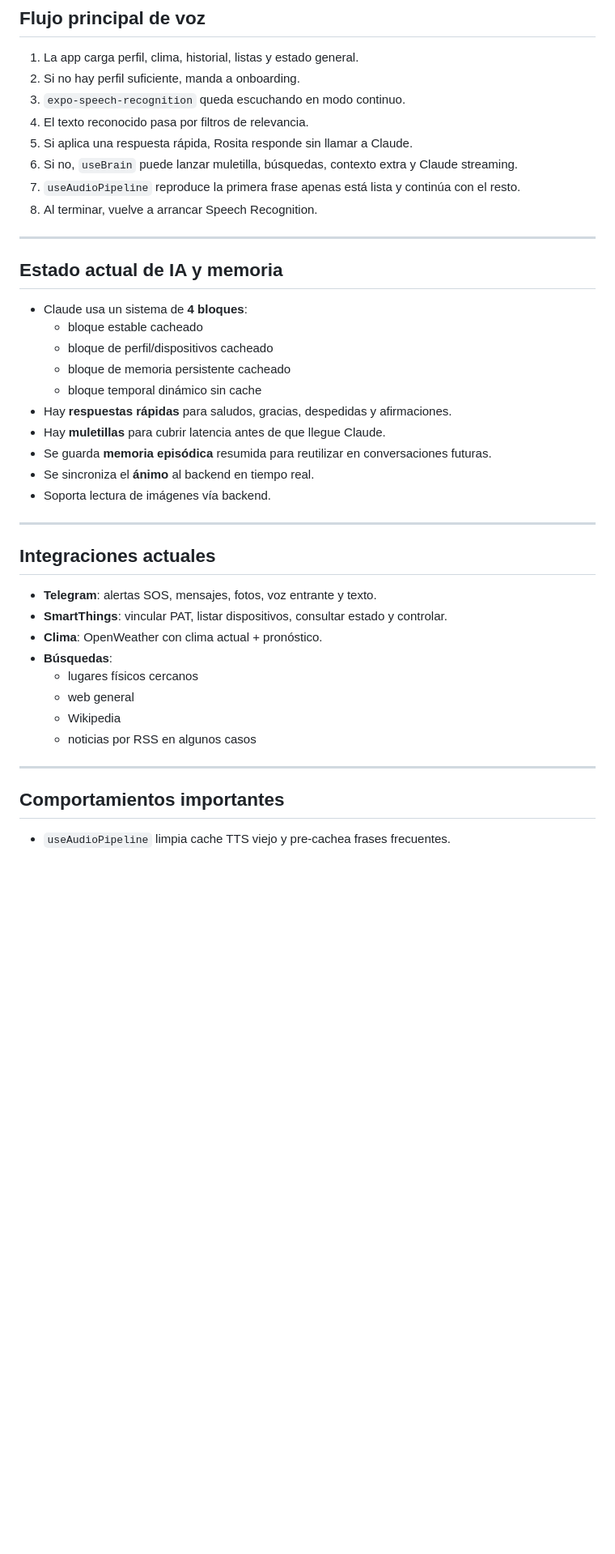
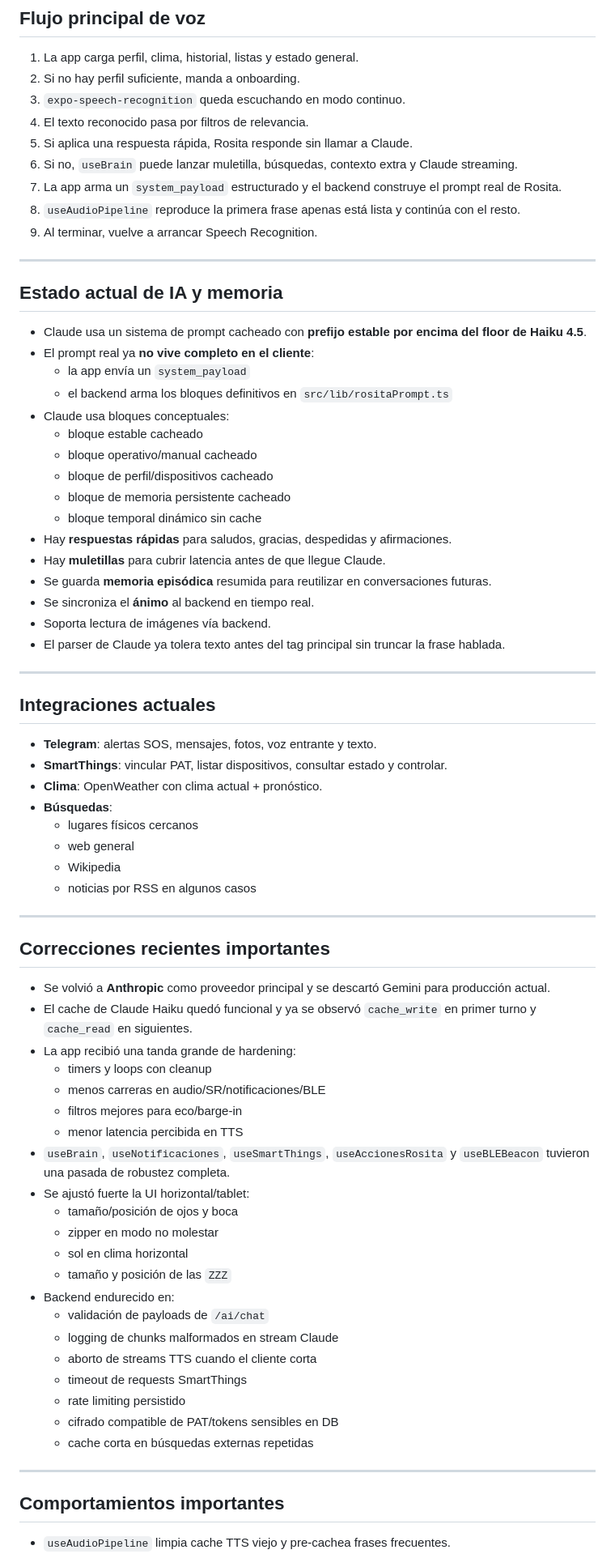
Before and after one commit to maxivalli/compan-IA, a Markdown page: CLAUDE.md, the part around one of its changes. Shown at 81% size. Rendered like a GitHub page; blank space fills up the shorter version.

```diff
--- a/CLAUDE.md
+++ b/CLAUDE.md
@@ -128,15 +136,21 @@ Nota: documentación vieja todavía menciona `EXPO_PUBLIC_APP_API_KEY`, `EXPO_PU
 4. El texto reconocido pasa por filtros de relevancia.
 5. Si aplica una respuesta rápida, Rosita responde sin llamar a Claude.
 6. Si no, `useBrain` puede lanzar muletilla, búsquedas, contexto extra y Claude streaming.
-7. `useAudioPipeline` reproduce la primera frase apenas está lista y continúa con el resto.
-8. Al terminar, vuelve a arrancar Speech Recognition.
+7. La app arma un `system_payload` estructurado y el backend construye el prompt real de Rosita.
+8. `useAudioPipeline` reproduce la primera frase apenas está lista y continúa con el resto.
+9. Al terminar, vuelve a arrancar Speech Recognition.
 
 ---
 
 ## Estado actual de IA y memoria
 
-- Claude usa un sistema de **4 bloques**:
+- Claude usa un sistema de prompt cacheado con **prefijo estable por encima del floor de Haiku 4.5**.
+- El prompt real ya **no vive completo en el cliente**:
+  - la app envía un `system_payload`
+  - el backend arma los bloques definitivos en `src/lib/rositaPrompt.ts`
+- Claude usa bloques conceptuales:
   - bloque estable cacheado
+  - bloque operativo/manual cacheado
   - bloque de perfil/dispositivos cacheado
   - bloque de memoria persistente cacheado
   - bloque temporal dinámico sin cache
@@ -145,6 +159,7 @@ Nota: documentación vieja todavía menciona `EXPO_PUBLIC_APP_API_KEY`, `EXPO_PU
 - Se guarda **memoria episódica** resumida para reutilizar en conversaciones futuras.
 - Se sincroniza el **ánimo** al backend en tiempo real.
 - Soporta lectura de imágenes vía backend.
+- El parser de Claude ya tolera texto antes del tag principal sin truncar la frase hablada.
 
 ---
 
@@ -161,6 +176,32 @@ Nota: documentación vieja todavía menciona `EXPO_PUBLIC_APP_API_KEY`, `EXPO_PU
 
 ---
 
+## Correcciones recientes importantes
+
+- Se volvió a **Anthropic** como proveedor principal y se descartó Gemini para producción actual.
+- El cache de Claude Haiku quedó funcional y ya se observó `cache_write` en primer turno y `cache_read` en siguientes.
+- La app recibió una tanda grande de hardening:
+  - timers y loops con cleanup
+  - menos carreras en audio/SR/notificaciones/BLE
+  - filtros mejores para eco/barge-in
+  - menor latencia percibida en TTS
+- `useBrain`, `useNotificaciones`, `useSmartThings`, `useAccionesRosita` y `useBLEBeacon` tuvieron una pasada de robustez completa.
+- Se ajustó fuerte la UI horizontal/tablet:
+  - tamaño/posición de ojos y boca
+  - zipper en modo no molestar
+  - sol en clima horizontal
+  - tamaño y posición de las `ZZZ`
+- Backend endurecido en:
+  - validación de payloads de `/ai/chat`
+  - logging de chunks malformados en stream Claude
+  - aborto de streams TTS cuando el cliente corta
+  - timeout de requests SmartThings
+  - rate limiting persistido
+  - cifrado compatible de PAT/tokens sensibles en DB
+  - cache corta en búsquedas externas repetidas
+
+---
+
 ## Comportamientos importantes
 
 - `useAudioPipeline` limpia cache TTS viejo y pre-cachea frases frecuentes.
```
Also changed, not shown: other parts of CLAUDE.md (+27 -4 lines).
